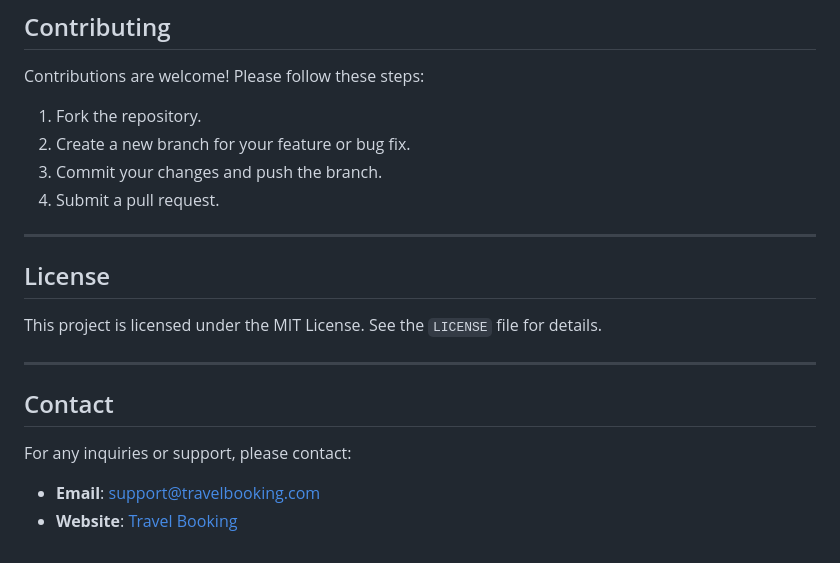
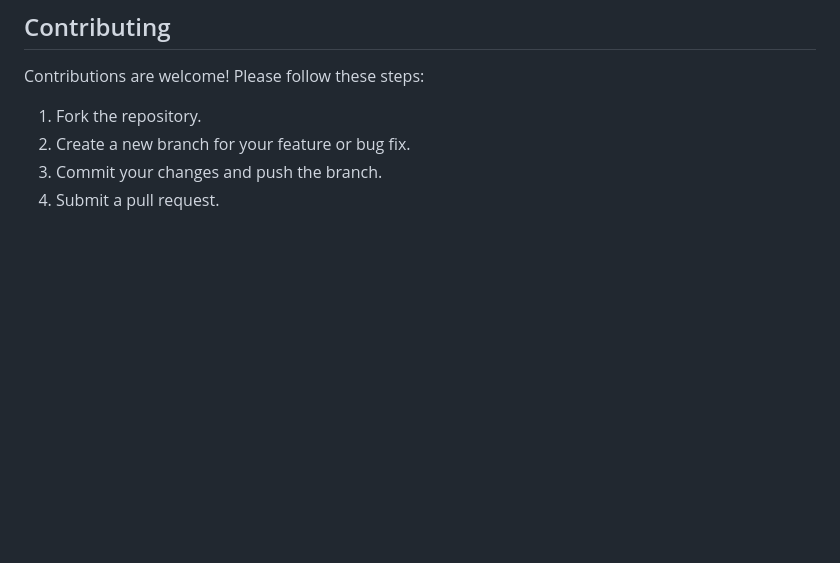
Before and after one commit to arthavjain103/travel-booking, a Markdown page: README.md, the part around the change. GitHub-like rendering; blank space fills up the shorter version.

```diff
--- a/README.md
+++ b/README.md
@@ -164,18 +164,3 @@ Contributions are welcome! Please follow these steps:
 2. Create a new branch for your feature or bug fix.
 3. Commit your changes and push the branch.
 4. Submit a pull request.
-
----
-
-## License
-
-This project is licensed under the MIT License. See the `LICENSE` file for details.
-
----
-
-## Contact
-
-For any inquiries or support, please contact:
-
-- **Email**: support@travelbooking.com
-- **Website**: [Travel Booking](http://example.com)
```
